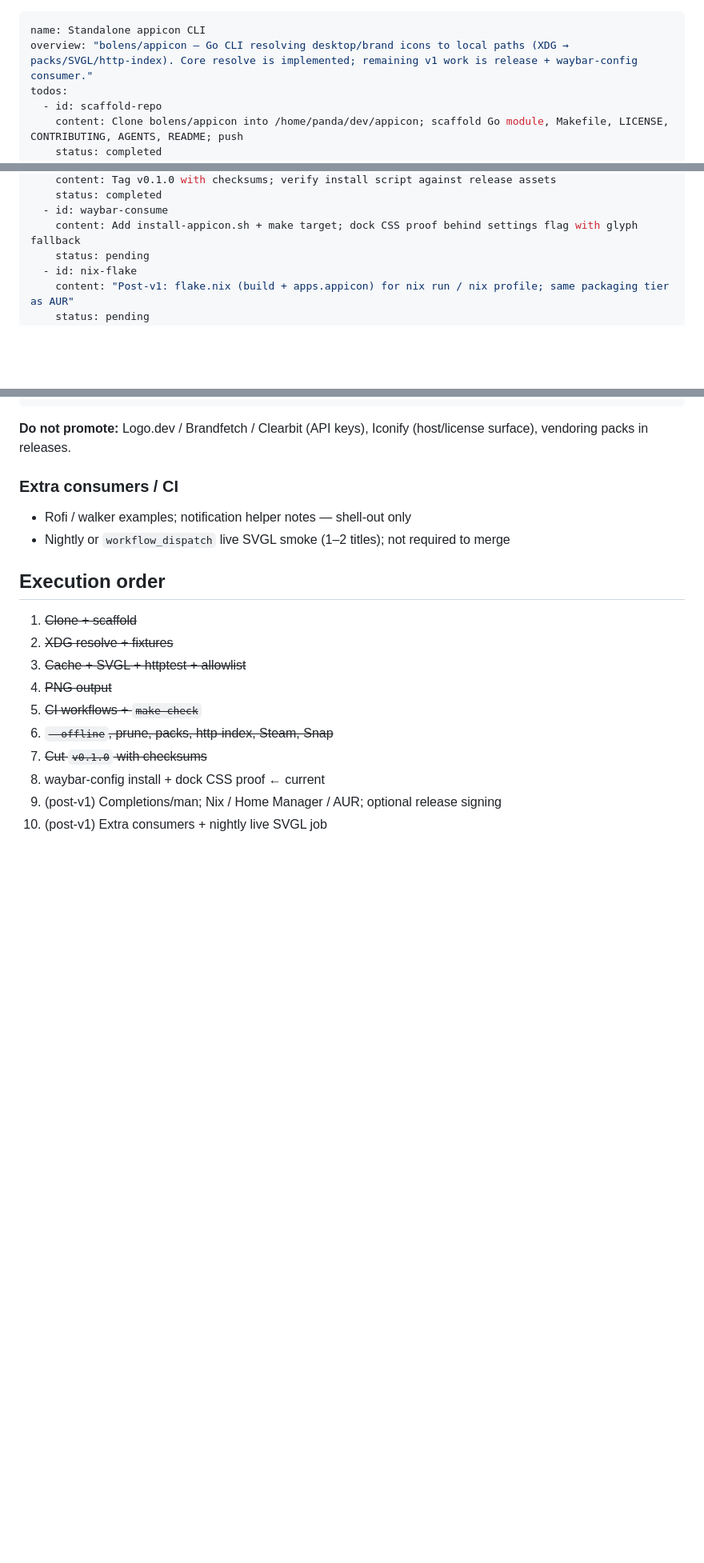
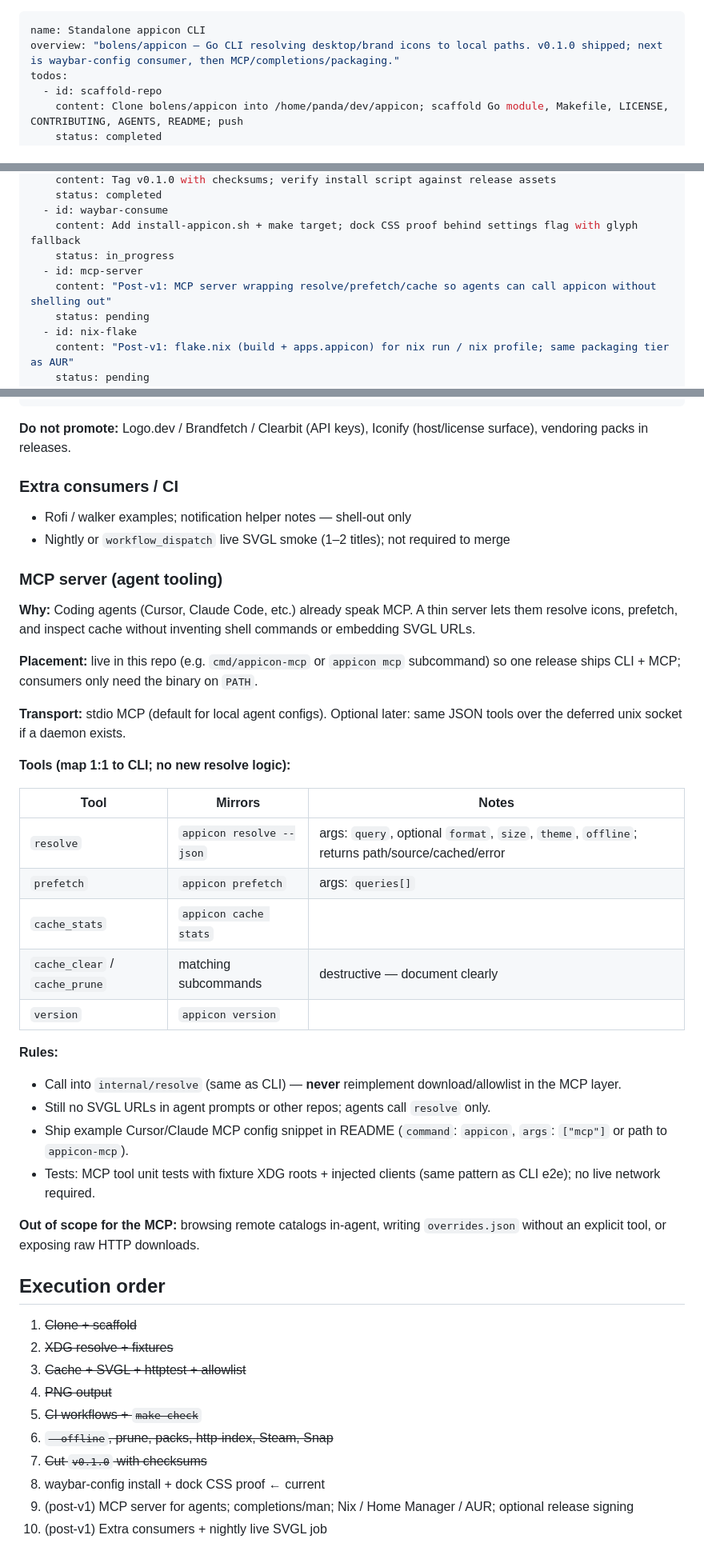
Before and after one commit to bolens/appicon, a Markdown page: .cursor/plans/standalone_appicon_cli.plan.md, 3 parts joined by grey strips. Shown at 80% size. Rendered like a GitHub page; blank space fills up the shorter version.

Commit message:
docs: add MCP server to post-v1 plan
Agents get resolve/prefetch/cache tools wrapping the same
internal packages as the CLI — no second download path.

Co-authored-by: Cursor <cursoragent@cursor.com>

```diff
--- a/.cursor/plans/standalone_appicon_cli.plan.md
+++ b/.cursor/plans/standalone_appicon_cli.plan.md
@@ -1,6 +1,6 @@
 ---
 name: Standalone appicon CLI
-overview: "bolens/appicon — Go CLI resolving desktop/brand icons to local paths (XDG → packs/SVGL/http-index). Core resolve is implemented; remaining v1 work is release + waybar-config consumer."
+overview: "bolens/appicon — Go CLI resolving desktop/brand icons to local paths. v0.1.0 shipped; next is waybar-config consumer, then MCP/completions/packaging."
 todos:
   - id: scaffold-repo
     content: Clone bolens/appicon into /home/panda/dev/appicon; scaffold Go module, Makefile, LICENSE, CONTRIBUTING, AGENTS, README; push
@@ -31,6 +31,9 @@ todos:
     status: completed
   - id: waybar-consume
     content: Add install-appicon.sh + make target; dock CSS proof behind settings flag with glyph fallback
+    status: in_progress
+  - id: mcp-server
+    content: "Post-v1: MCP server wrapping resolve/prefetch/cache so agents can call appicon without shelling out"
     status: pending
   - id: nix-flake
     content: "Post-v1: flake.nix (build + apps.appicon) for nix run / nix profile; same packaging tier as AUR"
@@ -266,6 +270,33 @@ path → XDG → dir packs (user) → svgl → miss
 - Rofi / walker examples; notification helper notes — shell-out only
 - Nightly or `workflow_dispatch` live SVGL smoke (1–2 titles); not required to merge
 
+### MCP server (agent tooling)
+
+**Why:** Coding agents (Cursor, Claude Code, etc.) already speak MCP. A thin server lets them resolve icons, prefetch, and inspect cache without inventing shell commands or embedding SVGL URLs.
+
+**Placement:** live in this repo (e.g. `cmd/appicon-mcp` or `appicon mcp` subcommand) so one release ships CLI + MCP; consumers only need the binary on `PATH`.
+
+**Transport:** stdio MCP (default for local agent configs). Optional later: same JSON tools over the deferred unix socket if a daemon exists.
+
+**Tools (map 1:1 to CLI; no new resolve logic):**
+
+| Tool | Mirrors | Notes |
+|------|---------|-------|
+| `resolve` | `appicon resolve --json` | args: `query`, optional `format`, `size`, `theme`, `offline`; returns path/source/cached/error |
+| `prefetch` | `appicon prefetch` | args: `queries[]` |
+| `cache_stats` | `appicon cache stats` | |
+| `cache_clear` / `cache_prune` | matching subcommands | destructive — document clearly |
+| `version` | `appicon version` | |
+
+**Rules:**
+
+- Call into `internal/resolve` (same as CLI) — **never** reimplement download/allowlist in the MCP layer.
+- Still no SVGL URLs in agent prompts or other repos; agents call `resolve` only.
+- Ship example Cursor/Claude MCP config snippet in README (`command`: `appicon`, `args`: `["mcp"]` or path to `appicon-mcp`).
+- Tests: MCP tool unit tests with fixture XDG roots + injected clients (same pattern as CLI e2e); no live network required.
+
+**Out of scope for the MCP:** browsing remote catalogs in-agent, writing `overrides.json` without an explicit tool, or exposing raw HTTP downloads.
+
 ## Execution order
 
 1. ~~Clone + scaffold~~
@@ -276,5 +307,5 @@ path → XDG → dir packs (user) → svgl → miss
 6. ~~`--offline`, prune, packs, http-index, Steam, Snap~~
 7. ~~Cut `v0.1.0` with checksums~~
 8. waybar-config install + dock CSS proof ← current
-9. (post-v1) Completions/man; Nix / Home Manager / AUR; optional release signing
+9. (post-v1) MCP server for agents; completions/man; Nix / Home Manager / AUR; optional release signing
 10. (post-v1) Extra consumers + nightly live SVGL job
```
Also changed, not shown: other parts of .cursor/plans/standalone_appicon_cli.plan.md (+1 -0 lines), docs/plan.md (+33 -2 lines).
